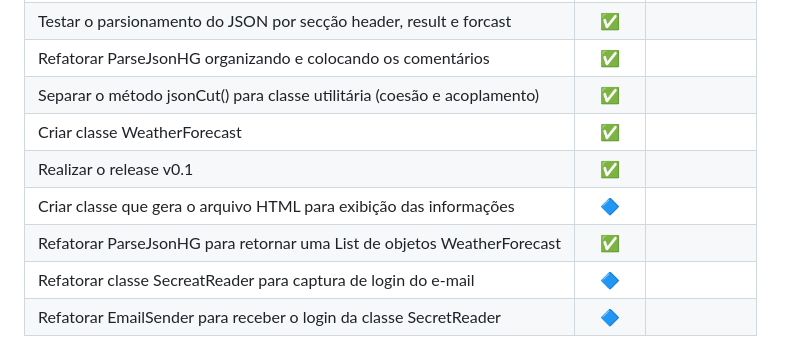
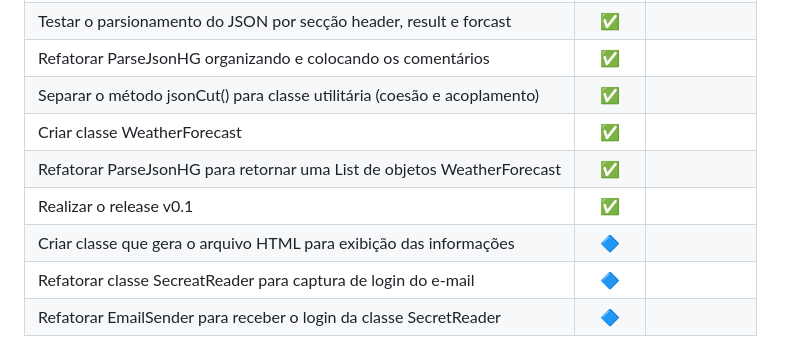
Before and after one commit to MarcusVieira01/Previsao_tempo_HGBrasilApi, a Markdown page: README.md, the part around the change. Rendered like a GitHub page.

Commit message:
Atualização de arquivo README.md

```diff
--- a/README.md
+++ b/README.md
@@ -53,9 +53,9 @@ Testar o parsionamento do JSON por secção header, result e forcast        | :w
 Refatorar ParseJsonHG organizando e colocando os comentários              | :white_check_mark:   |                 |
 Separar o método jsonCut() para classe utilitária (coesão e acoplamento)  | :white_check_mark:   |                 |
 Criar classe WeatherForecast                                              | :white_check_mark:   |                 |
+Refatorar ParseJsonHG para retornar uma List de objetos WeatherForecast   | :white_check_mark:   |                 |
 Realizar o release v0.1                                                   | :white_check_mark:   |                 |
 Criar classe que gera o arquivo HTML para exibição das informações        | :large_blue_diamond: |                 |
-Refatorar ParseJsonHG para retornar uma List de objetos WeatherForecast   | :white_check_mark:   |                 |
 Refatorar classe SecreatReader para captura de login do e-mail            | :large_blue_diamond: |                 |
 Refatorar EmailSender para receber o login da classe SecretReader         | :large_blue_diamond: |                 |
 
```
